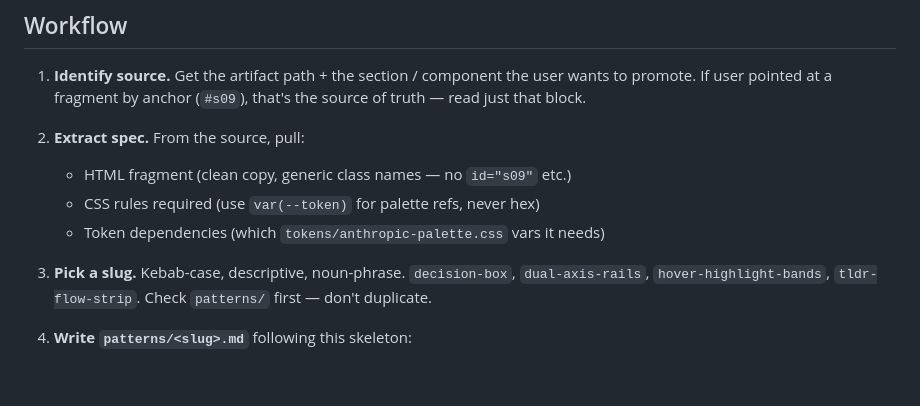
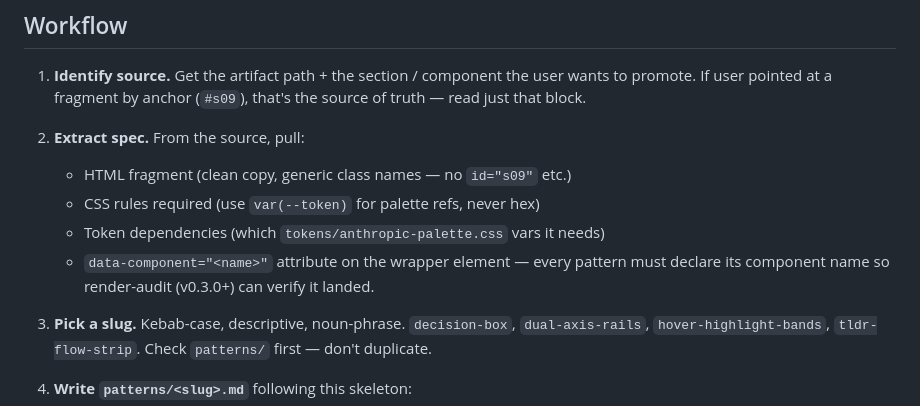
Before and after one commit to nyashkn/html-kit, a Markdown page: skill/html-kit-add-to-patterns/SKILL.md, the part around one of its changes. Drawn GitHub-style; blank space fills up the shorter version.

```diff
--- a/skill/html-kit-add-to-patterns/SKILL.md
+++ b/skill/html-kit-add-to-patterns/SKILL.md
@@ -28,6 +32,9 @@ Patterns are for cross-cutting things.
    - HTML fragment (clean copy, generic class names — no `id="s09"` etc.)
    - CSS rules required (use `var(--token)` for palette refs, never hex)
    - Token dependencies (which `tokens/anthropic-palette.css` vars it needs)
+   - `data-component="<name>"` attribute on the wrapper element — every
+     pattern must declare its component name so render-audit (v0.3.0+) can
+     verify it landed.
 3. **Pick a slug.** Kebab-case, descriptive, noun-phrase. `decision-box`,
    `dual-axis-rails`, `hover-highlight-bands`, `tldr-flow-strip`. Check
    `patterns/` first — don't duplicate.
```
Also changed, not shown: other parts of skill/html-kit-add-to-patterns/SKILL.md (+24 -9 lines).
